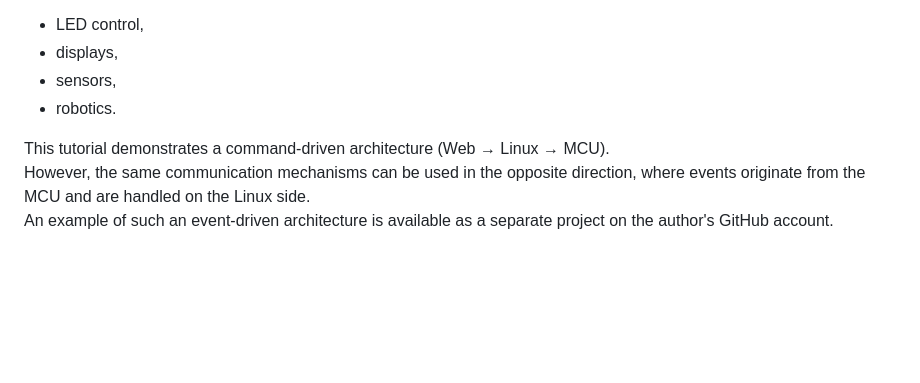
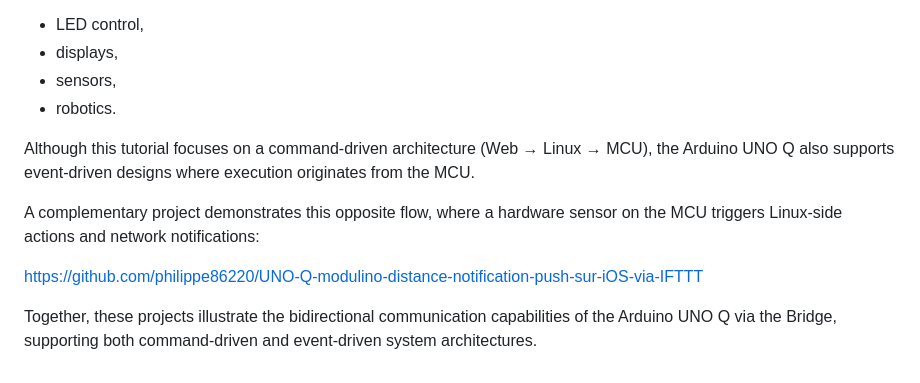
Before and after one commit to philippe86220/morse-webui-unoq-buzzer-modulino, a Markdown page: TUTORIAL.md, the part around the change. Drawn GitHub-style; blank space fills up the shorter version.

Commit message:
Enhance tutorial with event-driven architecture details
Updated tutorial to include event-driven architecture support and provided a link to a complementary project demonstrating this functionality.

```diff
--- a/TUTORIAL.md
+++ b/TUTORIAL.md
@@ -328,6 +328,13 @@ The same architecture can be reused for:
 - sensors,
 - robotics.
 
-This tutorial demonstrates a command-driven architecture (Web → Linux → MCU).
-However, the same communication mechanisms can be used in the opposite direction, where events originate from the MCU and are handled on the Linux side.
-An example of such an event-driven architecture is available as a separate project on the author's GitHub account.
+Although this tutorial focuses on a command-driven architecture (Web → Linux → MCU),
+the Arduino UNO Q also supports event-driven designs where execution originates from the MCU.
+
+A complementary project demonstrates this opposite flow, where a hardware sensor on the MCU
+triggers Linux-side actions and network notifications:
+
+https://github.com/philippe86220/UNO-Q-modulino-distance-notification-push-sur-iOS-via-IFTTT
+
+Together, these projects illustrate the bidirectional communication capabilities of the Arduino UNO Q
+via the Bridge, supporting both command-driven and event-driven system architectures.
```
